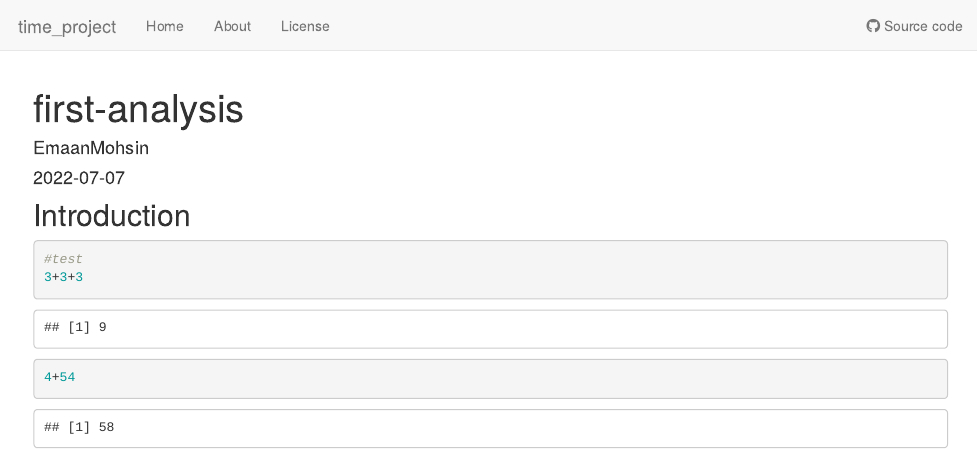
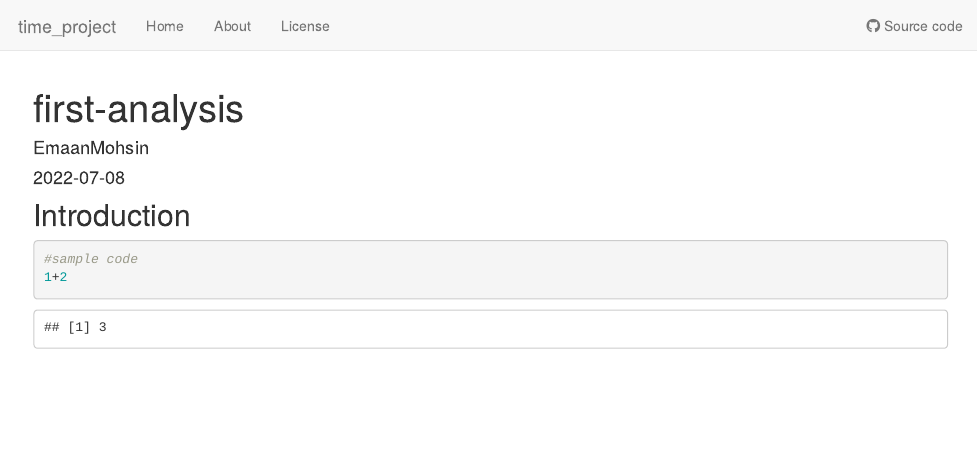
Before and after one commit to marykelaita/time_project_fork, an R Markdown document (analysis/first-analysis.Rmd): the page in a window 1100 px wide, from its top. Rendered offline with R 4.5, knitr and Pandoc, with nearby package versions; drawn as R Markdown's standard HTML page in place of the format the file asks for.

Commit message:
Add my first analysis

````diff
--- a/analysis/first-analysis.Rmd
+++ b/analysis/first-analysis.Rmd
@@ -10,7 +10,7 @@ editor_options:
 ## Introduction
 
 ```{r}
-#test
-3+3+3
-4+54
+#sample code
+1+2
+
 ```
````
Also changed, not shown: analysis/first-analysis.Rmd (2 more changed lines).
